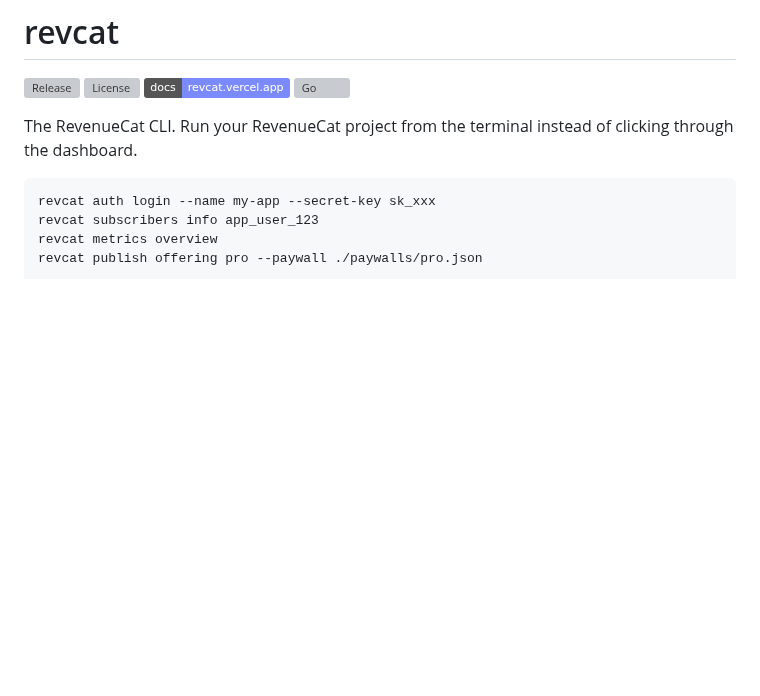
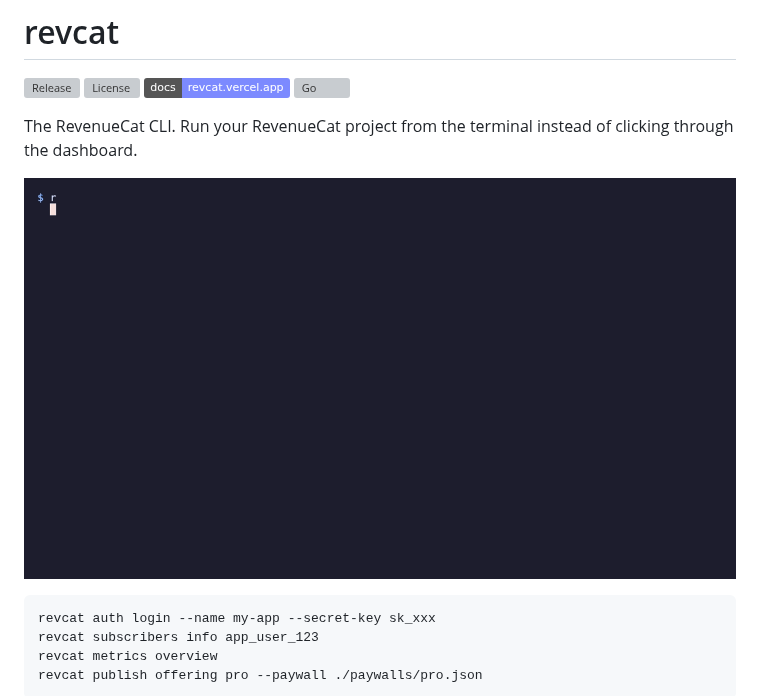
Before and after one commit to akshitkrnagpal/revcat, a Markdown page: README.md, the part around the change. Rendered like a GitHub page; pictures changed too: demo/demo.gif (added); badges without logos; blank space fills up the shorter version; grey boxes are pictures that could not be loaded.

````diff
--- a/README.md
+++ b/README.md
@@ -6,6 +6,8 @@
 [![Go](https://img.shields.io/github/go-mod/go-version/akshitkrnagpal/revcat)](./go.mod)
 
 The RevenueCat CLI. Run your RevenueCat project from the terminal instead of clicking through the dashboard.
+
+![revcat demo](./demo/demo.gif)
 
 ```sh
 revcat auth login --name my-app --secret-key sk_xxx
````
Also changed, not shown: demo/README.md (added, +26 -0 lines), 2 other files.
